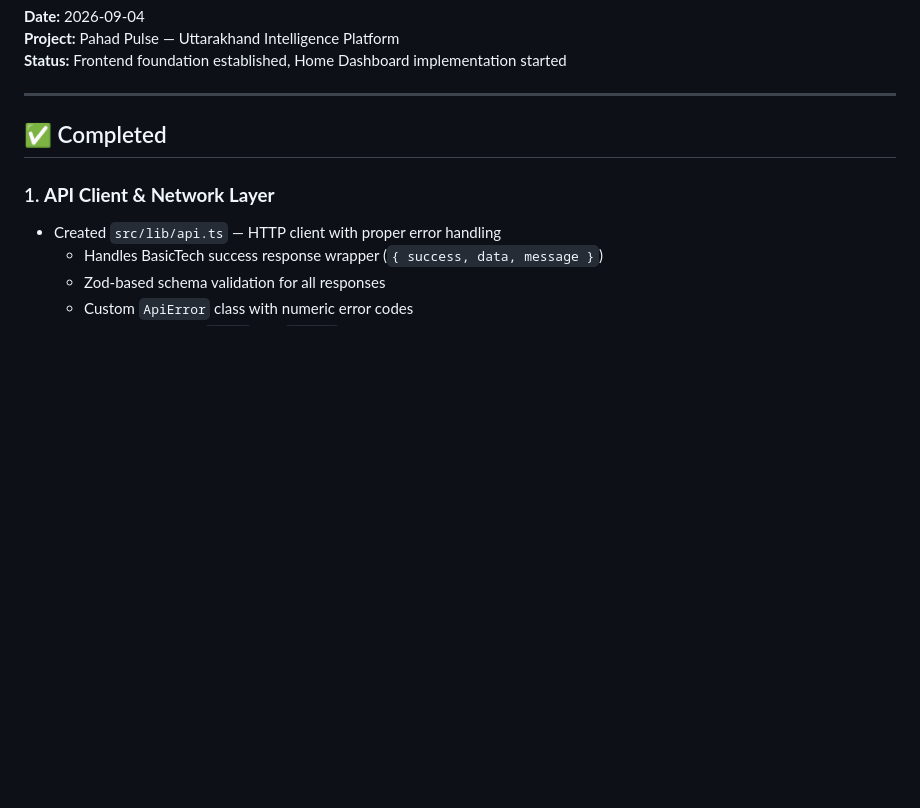
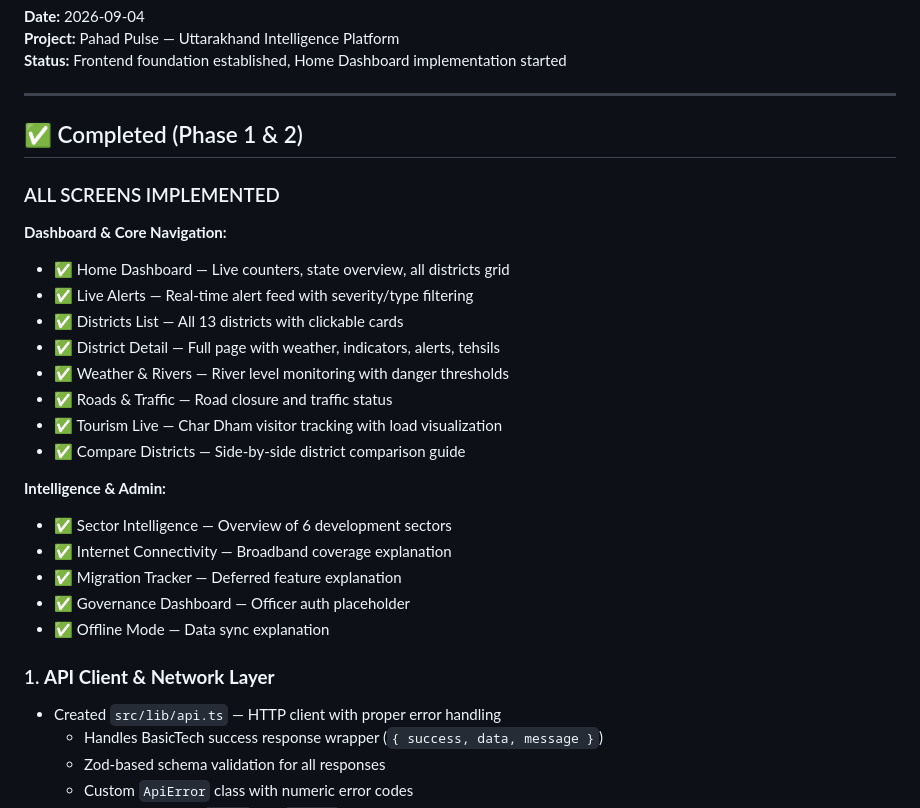
Before and after one commit to Prat05devs/pahadpulse, a Markdown page: IMPLEMENTATION_STATUS.md, the part around one of its changes. Rendered like a GitHub page; blank space fills up the shorter version.

```diff
--- a/IMPLEMENTATION_STATUS.md
+++ b/IMPLEMENTATION_STATUS.md
@@ -6,7 +6,26 @@
 
 ---
 
-## ✅ Completed
+## ✅ Completed (Phase 1 & 2)
+
+### ALL SCREENS IMPLEMENTED
+
+**Dashboard & Core Navigation:**
+- ✅ Home Dashboard — Live counters, state overview, all districts grid
+- ✅ Live Alerts — Real-time alert feed with severity/type filtering
+- ✅ Districts List — All 13 districts with clickable cards
+- ✅ District Detail — Full page with weather, indicators, alerts, tehsils
+- ✅ Weather & Rivers — River level monitoring with danger thresholds
+- ✅ Roads & Traffic — Road closure and traffic status
+- ✅ Tourism Live — Char Dham visitor tracking with load visualization
+- ✅ Compare Districts — Side-by-side district comparison guide
+
+**Intelligence & Admin:**
+- ✅ Sector Intelligence — Overview of 6 development sectors
+- ✅ Internet Connectivity — Broadband coverage explanation
+- ✅ Migration Tracker — Deferred feature explanation
+- ✅ Governance Dashboard — Officer auth placeholder
+- ✅ Offline Mode — Data sync explanation
 
 ### 1. **API Client & Network Layer**
 - Created `src/lib/api.ts` — HTTP client with proper error handling
```
Also changed, not shown: other parts of IMPLEMENTATION_STATUS.md (+77 -42 lines).
